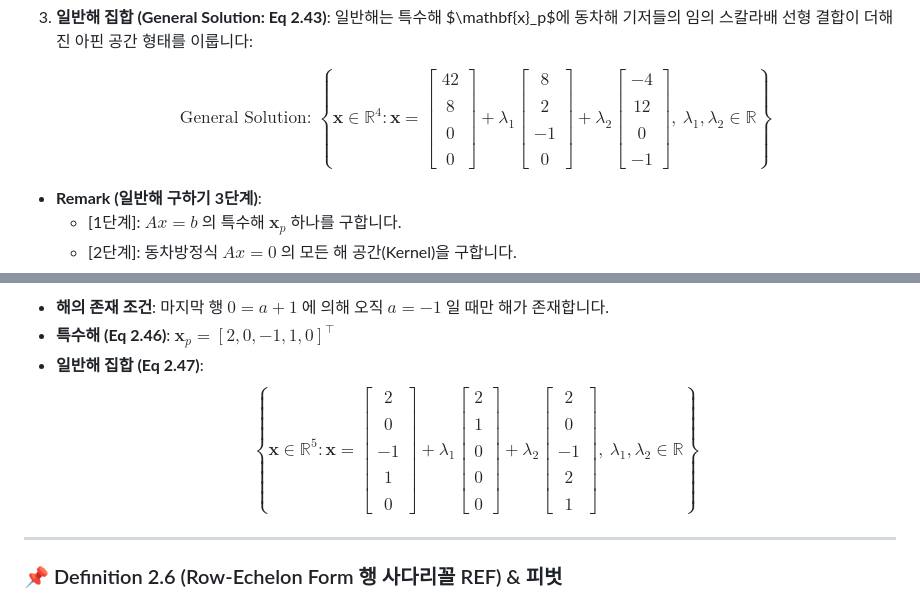
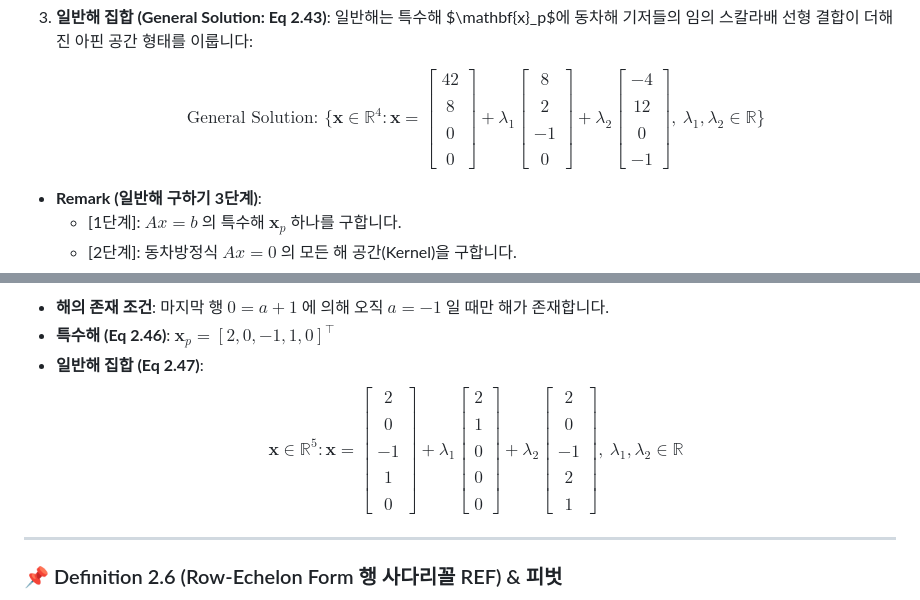
Before and after one commit to jung0228/hyeonwoo, a Markdown page: data/notes/linear_algebra_ch2_3_solving_systems.md, 2 parts joined by grey strips. Rendered like a GitHub page.

Commit message:
🐛 Fix: linear_algebra_ch2_3_solving_systems.md 내 KaTeX 집합 괄호 파싱 문법 완전 교정

```diff
--- a/data/notes/linear_algebra_ch2_3_solving_systems.md
+++ b/data/notes/linear_algebra_ch2_3_solving_systems.md
@@ -29,7 +29,7 @@ $$A \mathbf{x} = \mathbf{b} \iff \begin{bmatrix} 1 & 0 & 8 & -4 \\\\ 0 & 1 & 2 &
 3. **일반해 집합 (General Solution: Eq 2.43)**:
    일반해는 특수해 $\mathbf{x}_p$에 동차해 기저들의 임의 스칼라배 선형 결합이 더해진 아핀 공간 형태를 이룹니다:
 
-   $$\text{General Solution: } \left\{ \mathbf{x} \in \mathbb{R}^4 : \mathbf{x} = \begin{bmatrix} 42 \\\\ 8 \\\\ 0 \\\\ 0 \end{bmatrix} + \lambda_1 \begin{bmatrix} 8 \\\\ 2 \\\\ -1 \\\\ 0 \end{bmatrix} + \lambda_2 \begin{bmatrix} -4 \\\\ 12 \\\\ 0 \\\\ -1 \end{bmatrix}, \ \lambda_1, \lambda_2 \in \mathbb{R} \right\}$$
+   $$\text{General Solution: } \{ \mathbf{x} \in \mathbb{R}^4 : \mathbf{x} = \begin{bmatrix} 42 \\\\ 8 \\\\ 0 \\\\ 0 \end{bmatrix} + \lambda_1 \begin{bmatrix} 8 \\\\ 2 \\\\ -1 \\\\ 0 \end{bmatrix} + \lambda_2 \begin{bmatrix} -4 \\\\ 12 \\\\ 0 \\\\ -1 \end{bmatrix}, \ \lambda_1, \lambda_2 \in \mathbb{R} \}$$
 
 - **Remark (일반해 구하기 3단계)**:
   - [1단계]: $Ax = b$ 의 특수해 $\mathbf{x}_p$ 하나를 구합니다.
@@ -57,7 +57,7 @@ $$\begin{bmatrix} -2 & 4 & -2 & -1 & 4 & \mid & -3 \\\\ 4 & -8 & 3 & -3 & 1 & \m
 - **해의 존재 조건**: 마지막 행 $0 = a + 1$ 에 의해 오직 $a = -1$ 일 때만 해가 존재합니다.
 - **특수해 (Eq 2.46)**: $\mathbf{x}_p = [2, 0, -1, 1, 0]^\top$
 - **일반해 집합 (Eq 2.47)**:
-  $$\left\{ \mathbf{x} \in \mathbb{R}^5 : \mathbf{x} = \begin{bmatrix} 2 \\\\ 0 \\\\ -1 \\\\ 1 \\\\ 0 \end{bmatrix} + \lambda_1 \begin{bmatrix} 2 \\\\ 1 \\\\ 0 \\\\ 0 \\\\ 0 \end{bmatrix} + \lambda_2 \begin{bmatrix} 2 \\\\ 0 \\\\ -1 \\\\ 2 \\\\ 1 \end{bmatrix}, \ \lambda_1, \lambda_2 \in \mathbb{R} \right\}$$
+  $${ \mathbf{x} \in \mathbb{R}^5 : \mathbf{x} = \begin{bmatrix} 2 \\\\ 0 \\\\ -1 \\\\ 1 \\\\ 0 \end{bmatrix} + \lambda_1 \begin{bmatrix} 2 \\\\ 1 \\\\ 0 \\\\ 0 \\\\ 0 \end{bmatrix} + \lambda_2 \begin{bmatrix} 2 \\\\ 0 \\\\ -1 \\\\ 2 \\\\ 1 \end{bmatrix}, \ \lambda_1, \lambda_2 \in \mathbb{R} }$$
 
 ---
 
```
